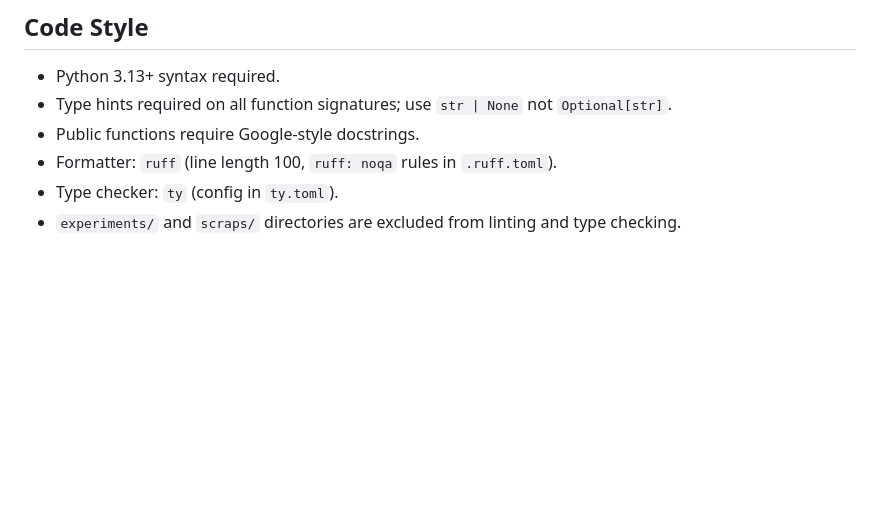
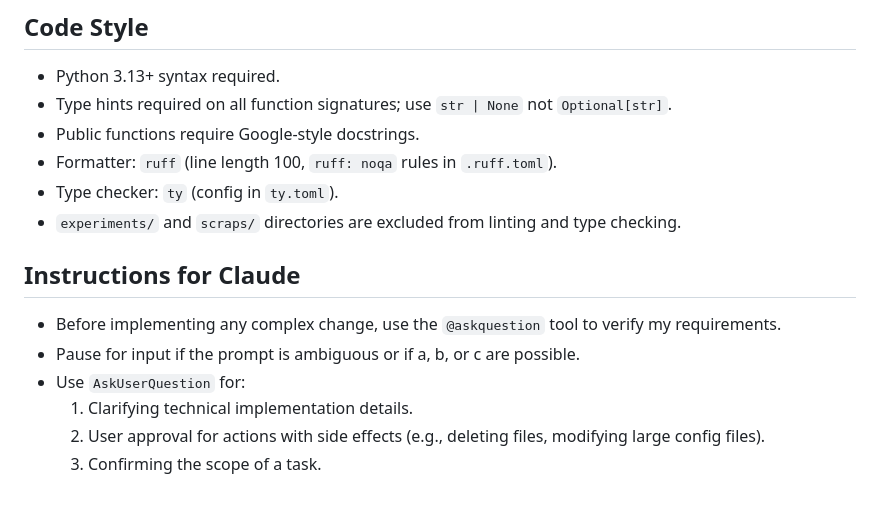
Before and after one commit to glk1001/barks-compleat-reader, a Markdown page: CLAUDE.md, the part around the change. Rendered like a GitHub page; blank space fills up the shorter version.

Commit message:
Instructed claude to use askme.

```diff
--- a/CLAUDE.md
+++ b/CLAUDE.md
@@ -103,3 +103,12 @@ Key `ui` modules: `barks_reader_app` (Kivy `App` subclass, orchestrates everythi
 - Formatter: `ruff` (line length 100, `ruff: noqa` rules in `.ruff.toml`).
 - Type checker: `ty` (config in `ty.toml`).
 - `experiments/` and `scraps/` directories are excluded from linting and type checking.
+
+## Instructions for Claude
+
+- Before implementing any complex change, use the `@askquestion` tool to verify my requirements.
+- Pause for input if the prompt is ambiguous or if a, b, or c are possible.
+- Use `AskUserQuestion` for:
+    1.  Clarifying technical implementation details.
+    2.  User approval for actions with side effects (e.g., deleting files, modifying large config files).
+    3.  Confirming the scope of a task.
```
